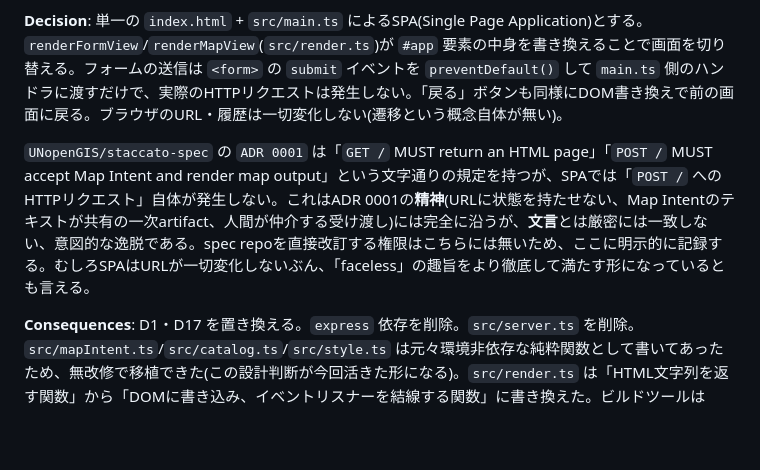
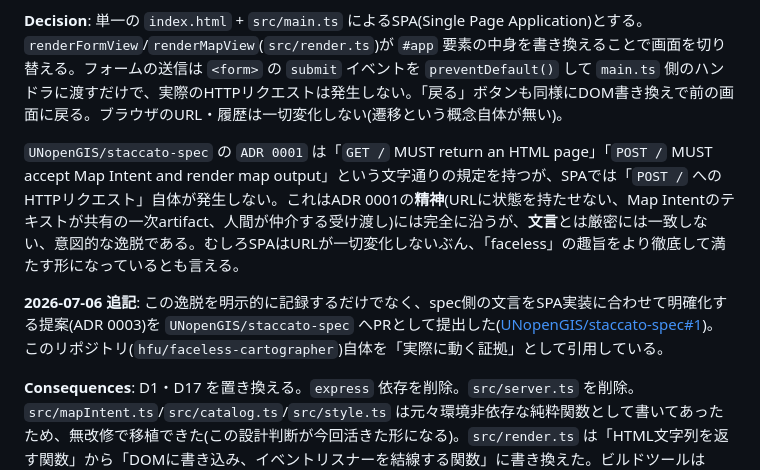
Before and after one commit to hfu/faceless-cartographer, a Markdown page: DECISIONS.md, the part around the change. GitHub-like rendering; blank space fills up the shorter version.

Commit message:
Note that the ADR 0001 SPA-transition deviation has been proposed upstream
Link UNopenGIS/staccato-spec#1 (ADR 0003 draft), which uses this
repository as evidence that a client-side SPA transition satisfies the
Faceless Cartographer baseline without literal HTTP GET/POST.

Co-Authored-By: Claude Sonnet 5 <noreply@anthropic.com>

```diff
--- a/DECISIONS.md
+++ b/DECISIONS.md
@@ -242,7 +242,9 @@
 
 **Decision**: 単一の `index.html` + `src/main.ts` によるSPA(Single Page Application)とする。`renderFormView`/`renderMapView`(`src/render.ts`)が `#app` 要素の中身を書き換えることで画面を切り替える。フォームの送信は `<form>` の `submit` イベントを `preventDefault()` して `main.ts` 側のハンドラに渡すだけで、実際のHTTPリクエストは発生しない。「戻る」ボタンも同様にDOM書き換えで前の画面に戻る。ブラウザのURL・履歴は一切変化しない(遷移という概念自体が無い)。
 
-`UNopenGIS/staccato-spec` の `ADR 0001` は「`GET /` MUST return an HTML page」「`POST /` MUST accept Map Intent and render map output」という文字通りの規定を持つが、SPAでは「`POST /` へのHTTPリクエスト」自体が発生しない。これはADR 0001の**精神**(URLに状態を持たせない、Map Intentのテキストが共有の一次artifact、人間が仲介する受け渡し)には完全に沿うが、**文言**とは厳密には一致しない、意図的な逸脱である。spec repoを直接改訂する権限はこちらには無いため、ここに明示的に記録する。むしろSPAはURLが一切変化しないぶん、「faceless」の趣旨をより徹底して満たす形になっているとも言える。
+`UNopenGIS/staccato-spec` の `ADR 0001` は「`GET /` MUST return an HTML page」「`POST /` MUST accept Map Intent and render map output」という文字通りの規定を持つが、SPAでは「`POST /` へのHTTPリクエスト」自体が発生しない。これはADR 0001の**精神**(URLに状態を持たせない、Map Intentのテキストが共有の一次artifact、人間が仲介する受け渡し)には完全に沿うが、**文言**とは厳密には一致しない、意図的な逸脱である。むしろSPAはURLが一切変化しないぶん、「faceless」の趣旨をより徹底して満たす形になっているとも言える。
+
+**2026-07-06 追記**: この逸脱を明示的に記録するだけでなく、spec側の文言をSPA実装に合わせて明確化する提案(ADR 0003)を `UNopenGIS/staccato-spec` へPRとして提出した([UNopenGIS/staccato-spec#1](https://github.com/UNopenGIS/staccato-spec/pull/1))。このリポジトリ(`hfu/faceless-cartographer`)自体を「実際に動く証拠」として引用している。
 
 **Consequences**: D1・D17 を置き換える。`express` 依存を削除。`src/server.ts` を削除。`src/mapIntent.ts`/`src/catalog.ts`/`src/style.ts` は元々環境非依存な純粋関数として書いてあったため、無改修で移植できた(この設計判断が今回活きた形になる)。`src/render.ts` は「HTML文字列を返す関数」から「DOMに書き込み、イベントリスナーを結線する関数」に書き換えた。ビルドツールは `hfu/attachbar` の `examples/mgrs-pmtiles` に倣い Vite を採用した(D21参照)。
 
```
Also changed, not shown: HANDOVER.md (+1 -1 lines).
